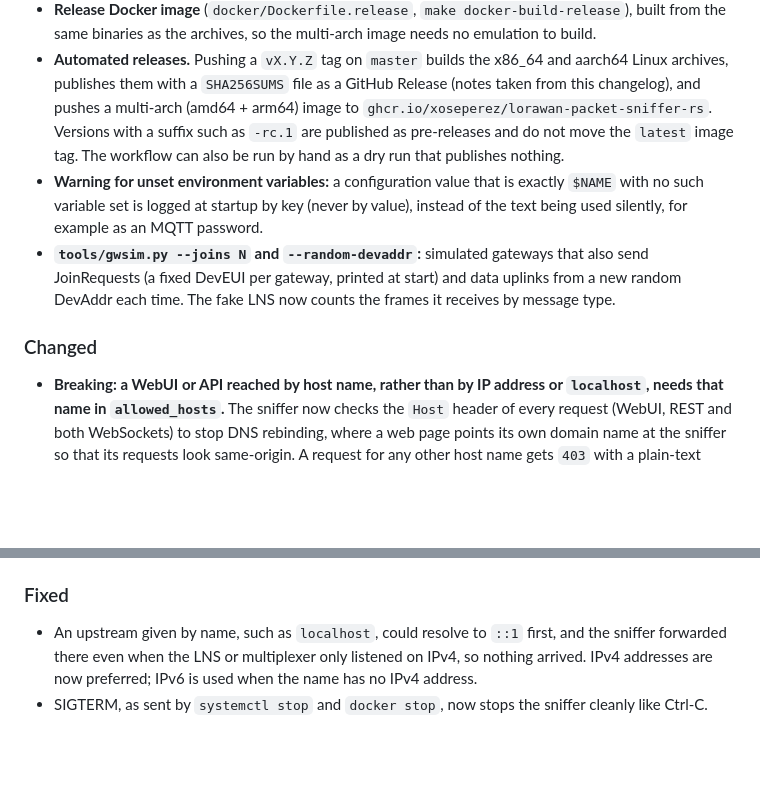
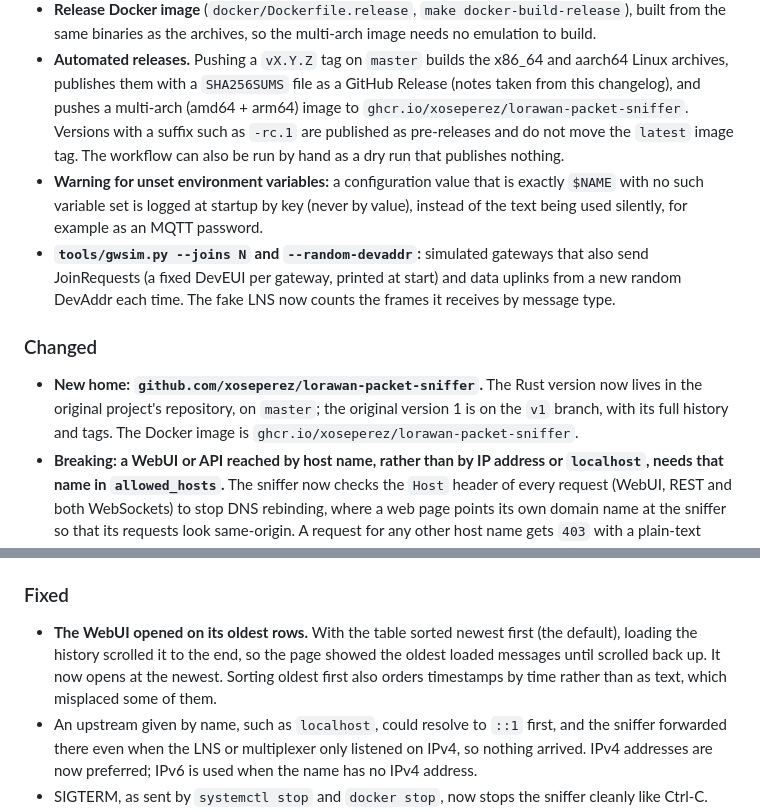
Before and after one commit to xoseperez/lorawan-packet-sniffer, a Markdown page: CHANGELOG.md, 2 parts joined by grey strips. Drawn GitHub-style; blank space fills up the shorter version.

```diff
--- a/CHANGELOG.md
+++ b/CHANGELOG.md
@@ -68,7 +68,7 @@ and this project adheres to [Semantic Versioning](https://semver.org/spec/v2.0.0
 - **Automated releases.** Pushing a `vX.Y.Z` tag on `master` builds the x86_64
   and aarch64 Linux archives, publishes them with a `SHA256SUMS` file as a
   GitHub Release (notes taken from this changelog), and pushes a multi-arch
-  (amd64 + arm64) image to `ghcr.io/xoseperez/lorawan-packet-sniffer-rs`.
+  (amd64 + arm64) image to `ghcr.io/xoseperez/lorawan-packet-sniffer`.
   Versions with a suffix such as `-rc.1` are published as pre-releases and do
   not move the `latest` image tag. The workflow can also be run by hand as a
   dry run that publishes nothing.
@@ -83,6 +83,10 @@ and this project adheres to [Semantic Versioning](https://semver.org/spec/v2.0.0
 
 ### Changed
 
+- **New home: `github.com/xoseperez/lorawan-packet-sniffer`.** The Rust
+  version now lives in the original project's repository, on `master`; the
+  original version 1 is on the `v1` branch, with its full history and tags.
+  The Docker image is `ghcr.io/xoseperez/lorawan-packet-sniffer`.
 - **Breaking: a WebUI or API reached by host name, rather than by IP address
   or `localhost`, needs that name in `allowed_hosts`.** The sniffer now checks
   the `Host` header of every request (WebUI, REST and both WebSockets) to stop
@@ -112,6 +116,11 @@ and this project adheres to [Semantic Versioning](https://semver.org/spec/v2.0.0
 
 ### Fixed
 
+- **The WebUI opened on its oldest rows.** With the table sorted newest
+  first (the default), loading the history scrolled it to the end, so the
+  page showed the oldest loaded messages until scrolled back up. It now opens
+  at the newest. Sorting oldest first also orders timestamps by time rather
+  than as text, which misplaced some of them.
 - An upstream given by name, such as `localhost`, could resolve to `::1`
   first, and the sniffer forwarded there even when the LNS or multiplexer
   only listened on IPv4, so nothing arrived. IPv4 addresses are now
```
Also changed, not shown: other parts of CHANGELOG.md (+3 -3 lines), README.md (+6 -2 lines), docs/images/webui.png (added), 3 other files.
